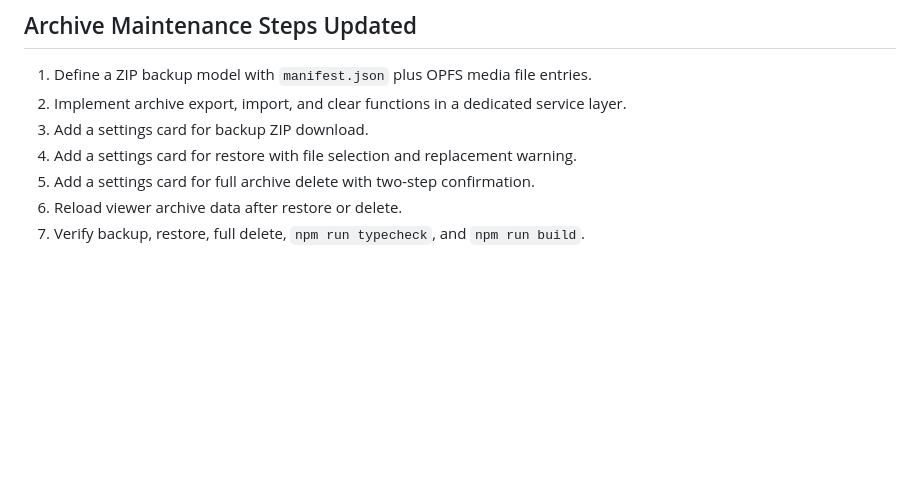
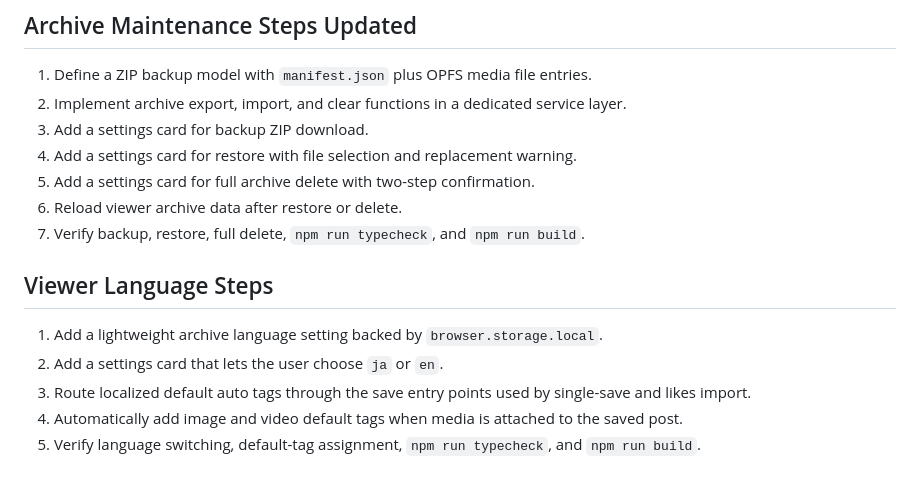
Before and after one commit to FUMIHITO-EGUCHI/x-post-archive-extension, a Markdown page: docs/implementation-steps.md, the part around the change. Drawn GitHub-style; blank space fills up the shorter version.

```diff
--- a/docs/implementation-steps.md
+++ b/docs/implementation-steps.md
@@ -139,3 +139,11 @@
 5. Add a settings card for full archive delete with two-step confirmation.
 6. Reload viewer archive data after restore or delete.
 7. Verify backup, restore, full delete, `npm run typecheck`, and `npm run build`.
+
+## Viewer Language Steps
+
+1. Add a lightweight archive language setting backed by `browser.storage.local`.
+2. Add a settings card that lets the user choose `ja` or `en`.
+3. Route localized default auto tags through the save entry points used by single-save and likes import.
+4. Automatically add image and video default tags when media is attached to the saved post.
+5. Verify language switching, default-tag assignment, `npm run typecheck`, and `npm run build`.
```
Also changed, not shown: docs/data-model.md (+4 -1 lines), docs/requirements.md (+10 -0 lines).
